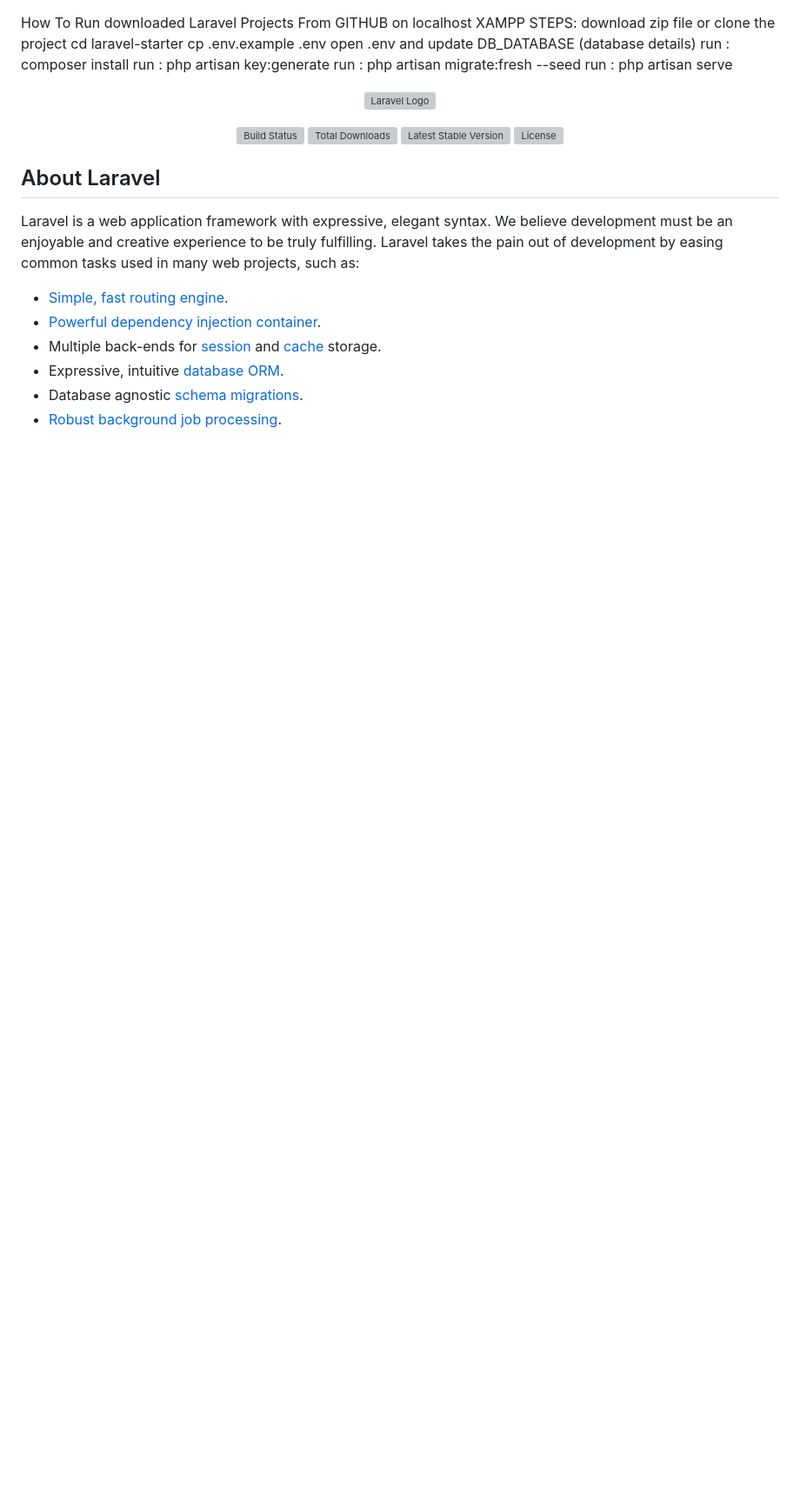
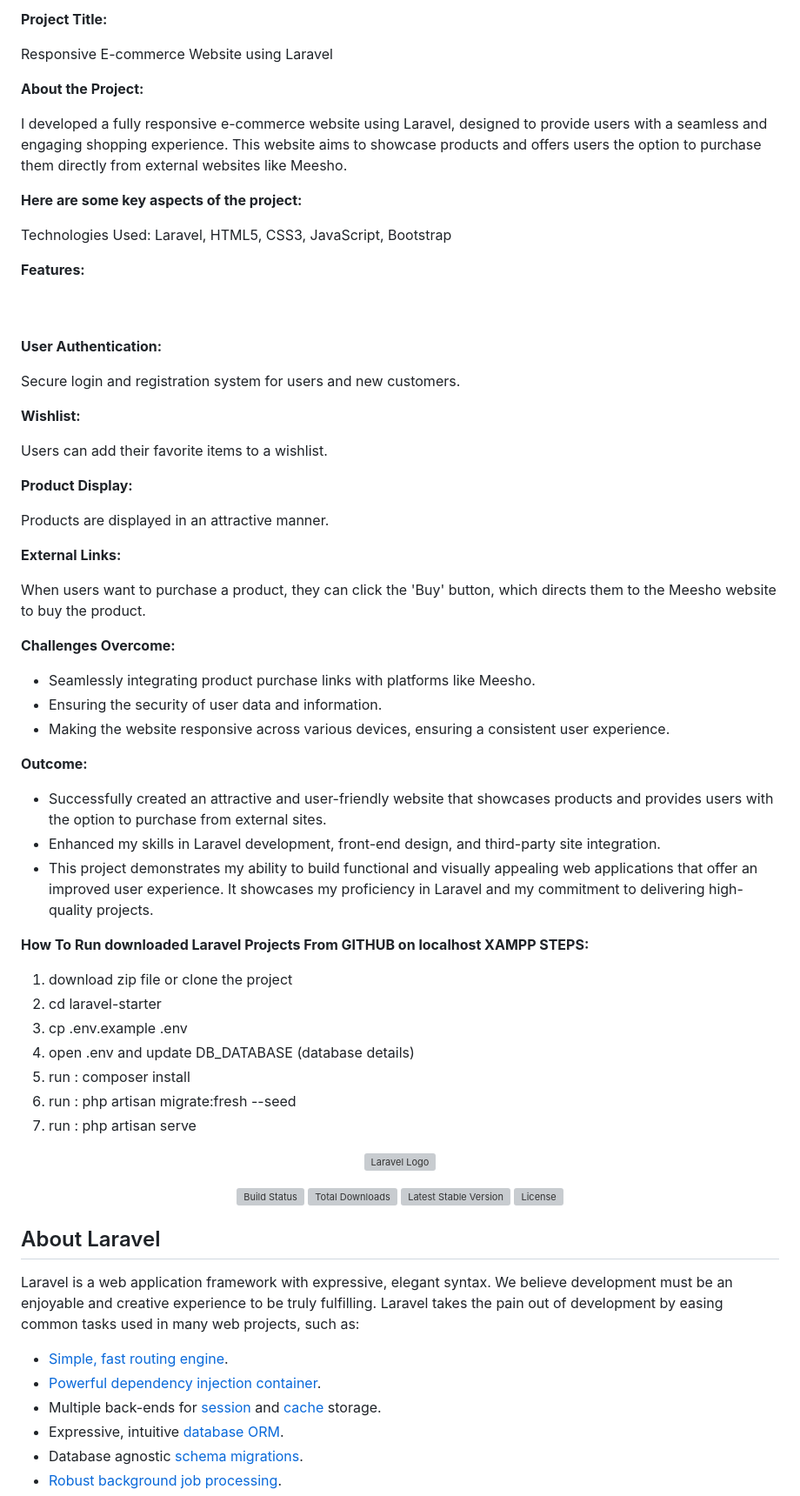
Before and after one commit to swapnilbadgujar132/ecommerce-project, a Markdown page: README.md, the part around the change. Shown at 87% size. Drawn GitHub-style; blank space fills up the shorter version; grey boxes are pictures that could not be loaded.

```diff
--- a/README.md
+++ b/README.md
@@ -1,14 +1,60 @@
+<b>Project Title:</b>
+<p>Responsive E-commerce Website using Laravel </p>
 
-How To Run downloaded Laravel Projects From GITHUB on localhost XAMPP
-STEPS:
-download zip file or clone the project
-cd laravel-starter
-cp .env.example .env
-open .env and update DB_DATABASE (database details)
-run : composer install
-run : php artisan key:generate
-run : php artisan migrate:fresh --seed
-run : php artisan serve
+<b>About the Project:</b>
+<p>I developed a fully responsive e-commerce website using Laravel, designed to provide users with a seamless and engaging shopping experience. This website aims to showcase products and offers users the option to purchase them directly from external websites like Meesho.</p>
+
+
+
+<b>Here are some key aspects of the project:</b>
+<p>Technologies Used: Laravel, HTML5, CSS3, JavaScript, Bootstrap</p>
+
+<b>Features:</b>
+<br><br><br>
+
+<b>User Authentication:</b>
+<p> Secure login and registration system for users and new customers.</p>
+
+<b>Wishlist:</b>
+<p> Users can add their favorite items to a wishlist.</p>
+
+<b>Product Display:</b>
+<p> Products are displayed in an attractive manner.</p>
+
+<b>External Links:</b>
+<p> When users want to purchase a product, they can click the 'Buy' button, which directs them to the Meesho website to buy the product.</p>
+
+<b>Challenges Overcome:</b>
+<ul>
+<li>Seamlessly integrating product purchase links with platforms like Meesho.</li>
+<li>Ensuring the security of user data and information.</li>
+<li>Making the website responsive across various devices, ensuring a consistent user experience.</li>
+</ul>
+
+
+<b>Outcome:</b>
+<ul>
+<li>Successfully created an attractive and user-friendly website that showcases products and provides users with the option to purchase from external sites.</li>
+<li>Enhanced my skills in Laravel development, front-end design, and third-party site integration.</li>
+<li>This project demonstrates my ability to build functional and visually appealing web applications that offer an improved user experience. It showcases my proficiency in Laravel and my commitment to delivering high-quality projects.</li>
+</ul>
+
+
+
+
+
+<b>How To Run downloaded Laravel Projects From GITHUB on localhost XAMPP </b>
+<b>STEPS:</b>
+<ol>
+<li>download zip file or clone the project</li>
+<li>cd laravel-starter</li>
+<li>cp .env.example .env</li>
+<li>open .env and update DB_DATABASE (database details)</li>
+<li>run : composer install</li>
+<li>run : php artisan migrate:fresh --seed</li>
+<li>run : php artisan serve</li>
+</ol>
+
 
 
 <p align="center"><a href="https://laravel.com" target="_blank"><img src="https://raw.githubusercontent.com/laravel/art/master/logo-lockup/5%20SVG/2%20CMYK/1%20Full%20Color/laravel-logolockup-cmyk-red.svg" width="400" alt="Laravel Logo"></a></p>
```
